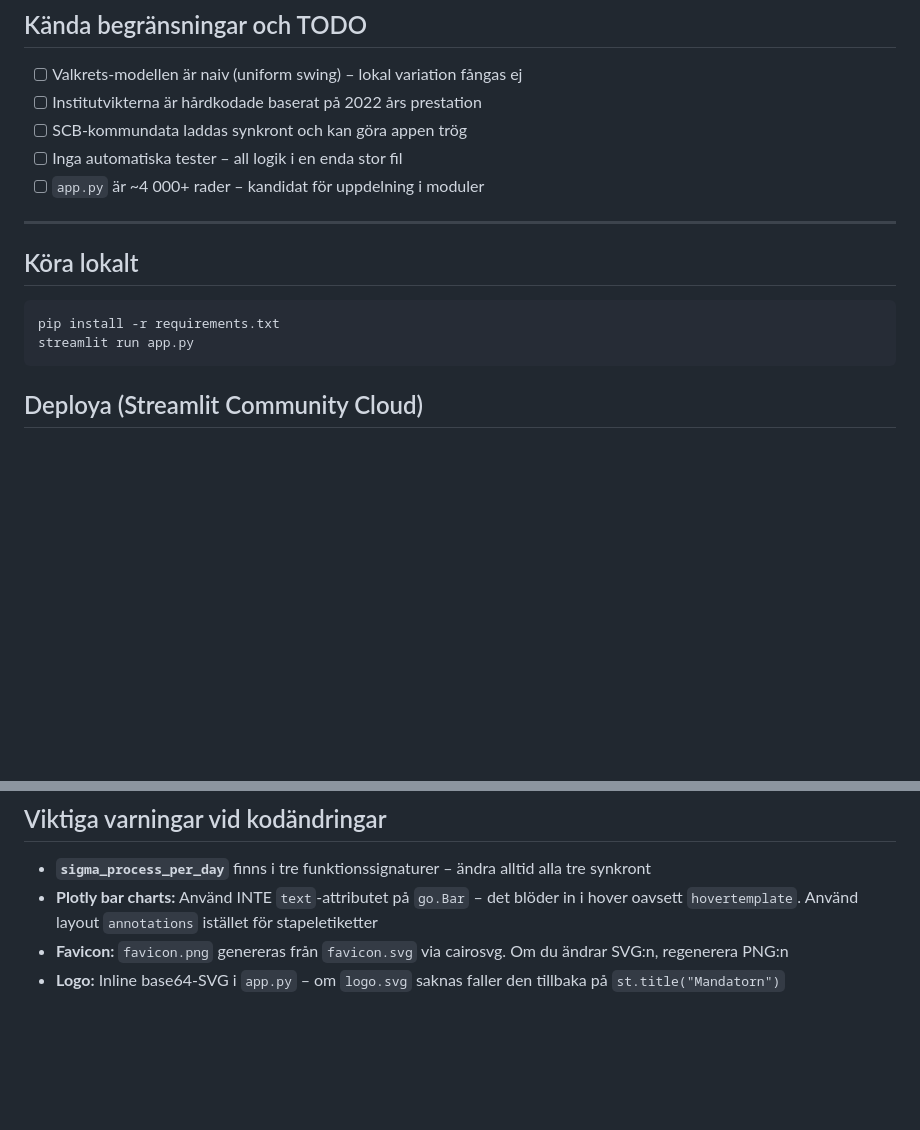
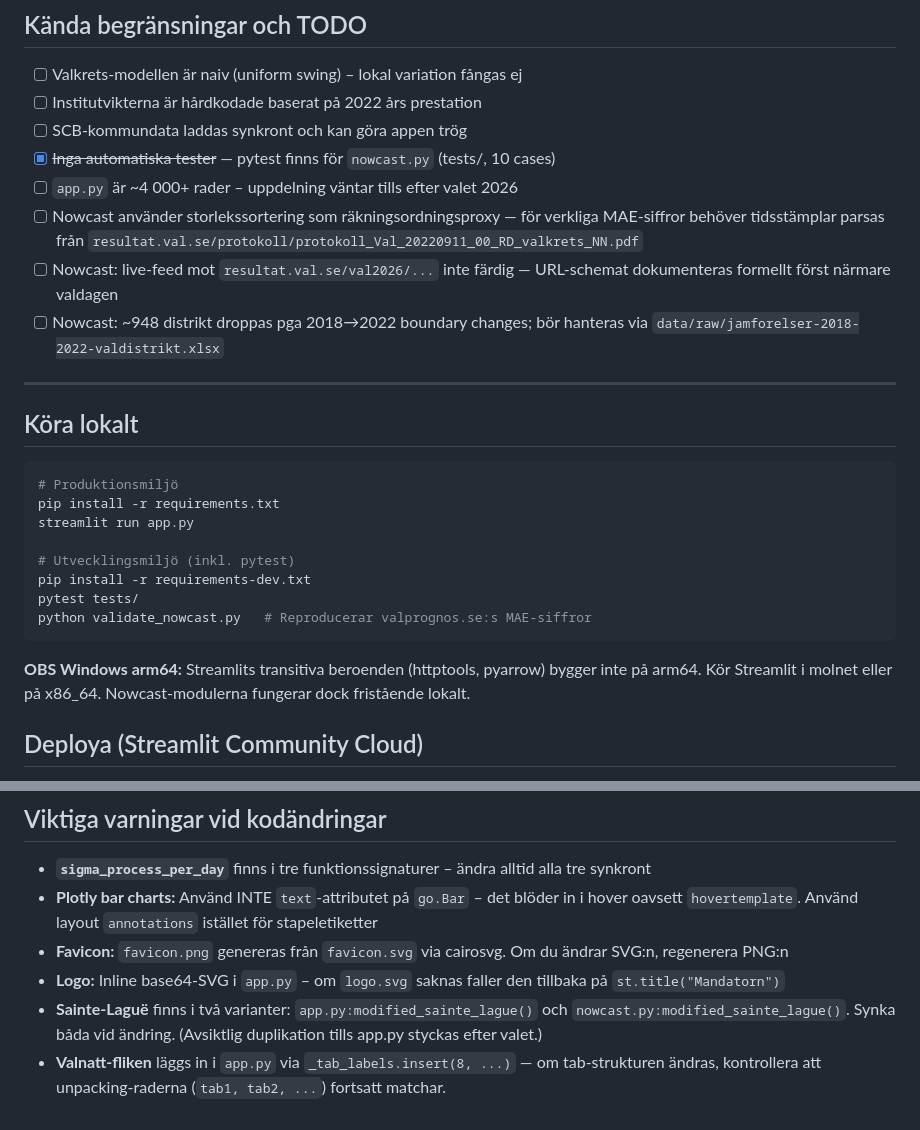
Before and after one commit to OliverRykatkin/H-H, a Markdown page: CLAUDE.md, 2 parts joined by grey strips. Drawn GitHub-style; blank space fills up the shorter version.

````diff
--- a/CLAUDE.md
+++ b/CLAUDE.md
@@ -125,17 +168,34 @@ Valkrets-mapping: 29 svenska valkretsar med eget namn-schema (se `VALKRETS_MAPPI
 - [ ] Valkrets-modellen är naiv (uniform swing) – lokal variation fångas ej
 - [ ] Institutvikterna är hårdkodade baserat på 2022 års prestation
 - [ ] SCB-kommundata laddas synkront och kan göra appen trög
-- [ ] Inga automatiska tester – all logik i en enda stor fil
-- [ ] `app.py` är ~4 000+ rader – kandidat för uppdelning i moduler
+- [x] ~~Inga automatiska tester~~ — pytest finns för `nowcast.py` (tests/, 10 cases)
+- [ ] `app.py` är ~4 000+ rader – uppdelning väntar tills efter valet 2026
+- [ ] Nowcast använder storlekssortering som räkningsordningsproxy — för
+      verkliga MAE-siffror behöver tidsstämplar parsas från
+      `resultat.val.se/protokoll/protokoll_Val_20220911_00_RD_valkrets_NN.pdf`
+- [ ] Nowcast: live-feed mot `resultat.val.se/val2026/...` inte färdig —
+      URL-schemat dokumenteras formellt först närmare valdagen
+- [ ] Nowcast: ~948 distrikt droppas pga 2018→2022 boundary changes; bör
+      hanteras via `data/raw/jamforelser-2018-2022-valdistrikt.xlsx`
 
 ---
 
 ## Köra lokalt
 
 ```bash
+# Produktionsmiljö
 pip install -r requirements.txt
 streamlit run app.py
+
+# Utvecklingsmiljö (inkl. pytest)
+pip install -r requirements-dev.txt
+pytest tests/
+python validate_nowcast.py   # Reproducerar valprognos.se:s MAE-siffror
 ```
+
+**OBS Windows arm64:** Streamlits transitiva beroenden (httptools, pyarrow)
+bygger inte på arm64. Kör Streamlit i molnet eller på x86_64. Nowcast-modulerna
+fungerar dock fristående lokalt.
 
 ## Deploya (Streamlit Community Cloud)
 
@@ -151,3 +211,5 @@ streamlit run app.py
 - **Plotly bar charts:** Använd INTE `text`-attributet på `go.Bar` – det blöder in i hover oavsett `hovertemplate`. Använd layout `annotations` istället för stapeletiketter
 - **Favicon:** `favicon.png` genereras från `favicon.svg` via cairosvg. Om du ändrar SVG:n, regenerera PNG:n
 - **Logo:** Inline base64-SVG i `app.py` – om `logo.svg` saknas faller den tillbaka på `st.title("Mandatorn")`
+- **Sainte-Laguë** finns i två varianter: `app.py:modified_sainte_lague()` och `nowcast.py:modified_sainte_lague()`. Synka båda vid ändring. (Avsiktlig duplikation tills app.py styckas efter valet.)
+- **Valnatt-fliken** läggs in i `app.py` via `_tab_labels.insert(8, ...)` — om tab-strukturen ändras, kontrollera att unpacking-raderna (`tab1, tab2, ...`) fortsatt matchar.
````
Also changed, not shown: other parts of CLAUDE.md (+52 -9 lines).
